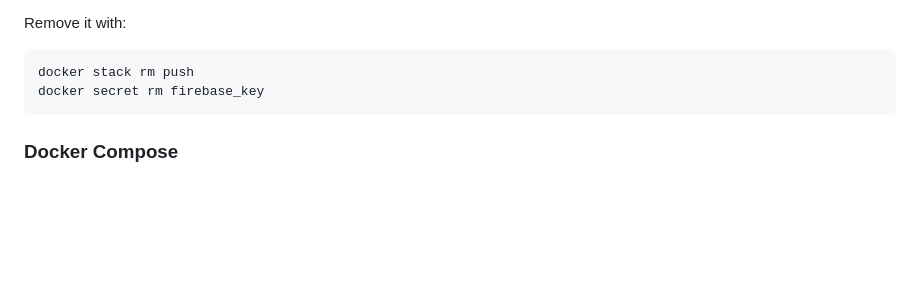
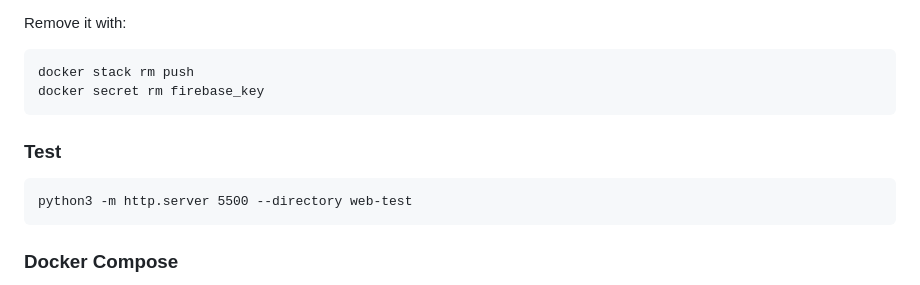
Before and after one commit to imransid/push-notification-service, a Markdown page: README.md, the part around the change. GitHub-like rendering; blank space fills up the shorter version.

Commit message:
docs: how to serve the web-test page

````diff
--- a/README.md
+++ b/README.md
@@ -293,6 +293,12 @@ docker stack rm push
 docker secret rm firebase_key
 ```
 
+### Test
+
+```
+python3 -m http.server 5500 --directory web-test
+```
+
 ### Docker Compose
 
 `docker-compose.yml` starts the app and PostgreSQL. It does **not** include Redis yet, so the queue will not work until you add a `redis` service and set `REDIS_HOST=redis`. Use the Swarm stack or the local setup above for now.
````
